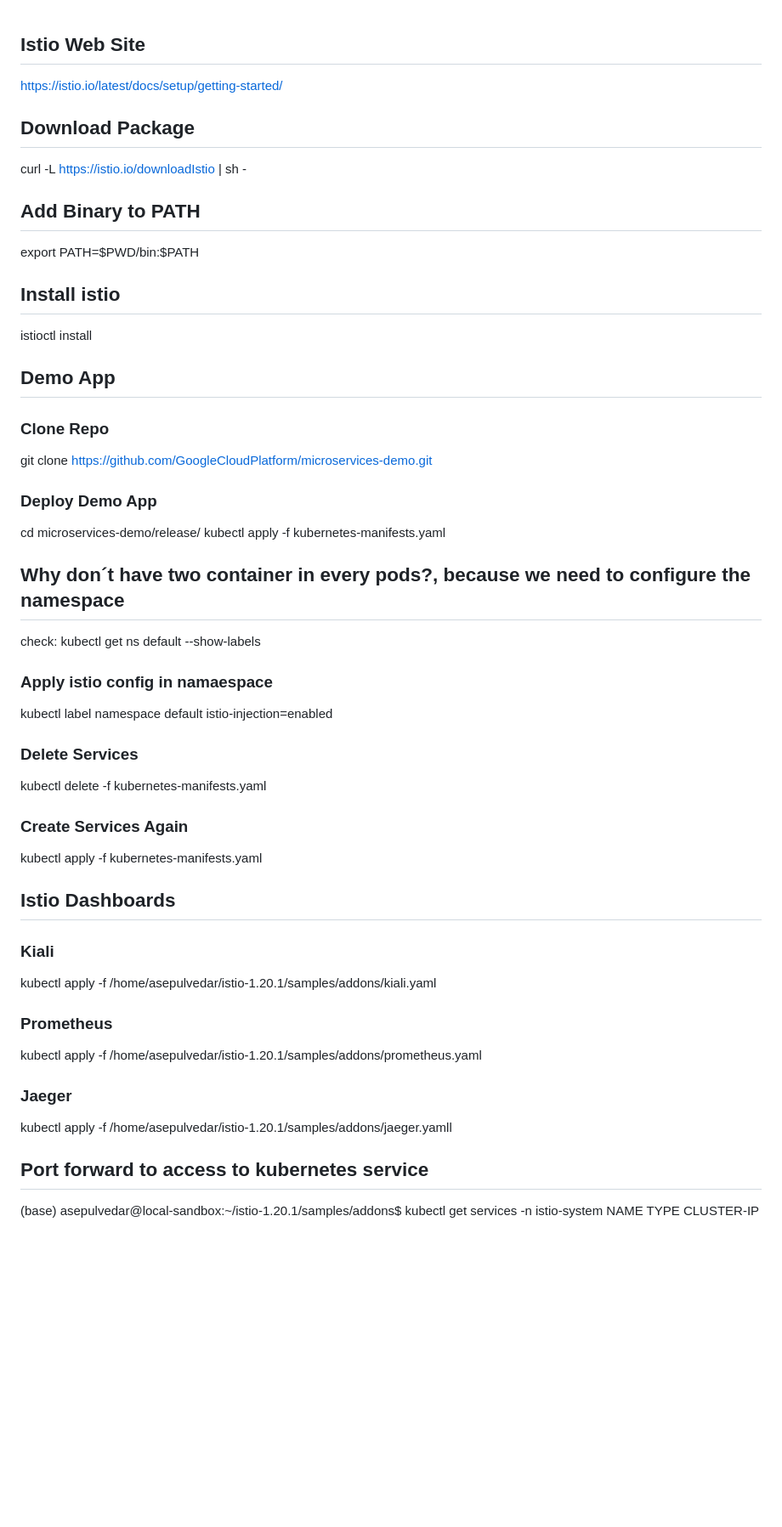
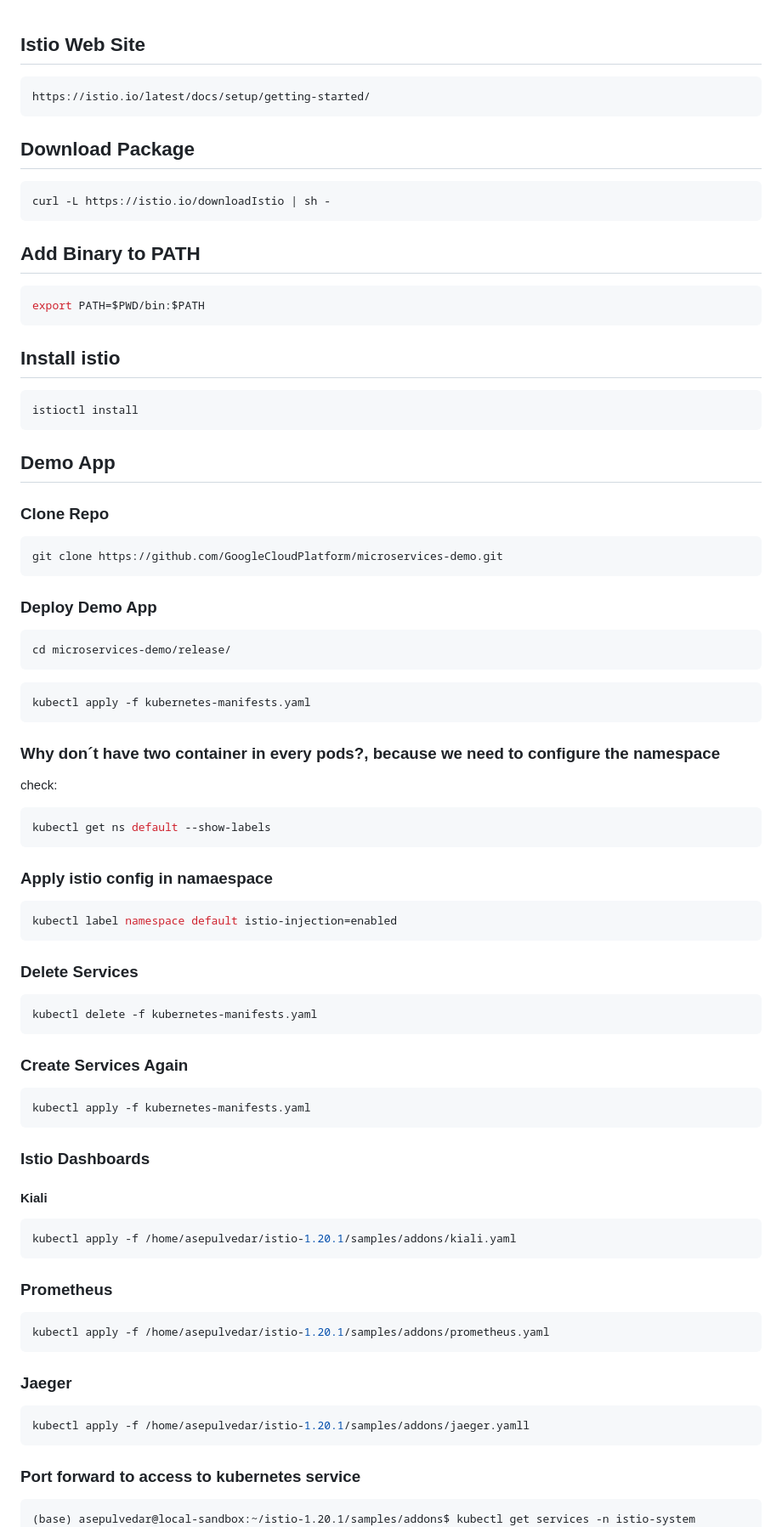
Before and after one commit to asepulvedar/Kubernetes-Demo, a Markdown page: Istio/Install Istio On-VM.md, the part around one of its changes. Shown at 85% size. Rendered like a GitHub page; blank space fills up the shorter version.

Commit message:
MD format on Install Istio On-VM.md

````diff
--- a/Istio/Install.md
+++ b/Istio/Install Istio On-VM.md
@@ -1,48 +1,78 @@
 ## Istio Web Site
+```sh
 https://istio.io/latest/docs/setup/getting-started/
+```
 
 ## Download Package
+```sh
 curl -L https://istio.io/downloadIstio | sh -
+```
 
 ## Add Binary to PATH
+```sh
 export PATH=$PWD/bin:$PATH
+```
 
 ## Install istio
+```sh
 istioctl install
+```
 
 ## Demo App
 ### Clone Repo
+
+```sh
 git clone https://github.com/GoogleCloudPlatform/microservices-demo.git
+```
+
 ### Deploy Demo App
+```sh
 cd microservices-demo/release/
+```
+
+```sh
 kubectl apply -f kubernetes-manifests.yaml
-
-## Why don´t have two container in every pods?, because we need to configure the namespace
+```
+### Why don´t have two container in every pods?, because we need to configure the namespace
 check:
+```sh
 kubectl get ns default --show-labels
+```
 
 ### Apply istio config in namaespace
+```sh
 kubectl label namespace default istio-injection=enabled
+```
 
 ### Delete Services
+```sh
 kubectl delete -f kubernetes-manifests.yaml
+```
 
 ### Create Services Again
+```sh
 kubectl apply -f kubernetes-manifests.yaml
+```
 
+### Istio Dashboards
+#### Kiali
 
-## Istio Dashboards
-### Kiali
+```sh
 kubectl apply -f /home/asepulvedar/istio-1.20.1/samples/addons/kiali.yaml
+```
+
 ### Prometheus
+```sh
 kubectl apply -f /home/asepulvedar/istio-1.20.1/samples/addons/prometheus.yaml
+```
 
 ### Jaeger
+```sh
 kubectl apply -f /home/asepulvedar/istio-1.20.1/samples/addons/jaeger.yamll
+```
 
-
-
-## Port forward to access to kubernetes service
+### Port forward to access to kubernetes service
+```
 (base) asepulvedar@local-sandbox:~/istio-1.20.1/samples/addons$ kubectl get services -n istio-system
 NAME                   TYPE           CLUSTER-IP      EXTERNAL-IP   PORT(S)                                      AGE
 istio-ingressgateway   LoadBalancer   10.101.215.90   <pending>     15021:30843/TCP,80:32502/TCP,443:32404/TCP   25m
````
Also changed, not shown: other parts of Istio/Install Istio On-VM.md (+11 -6 lines).
